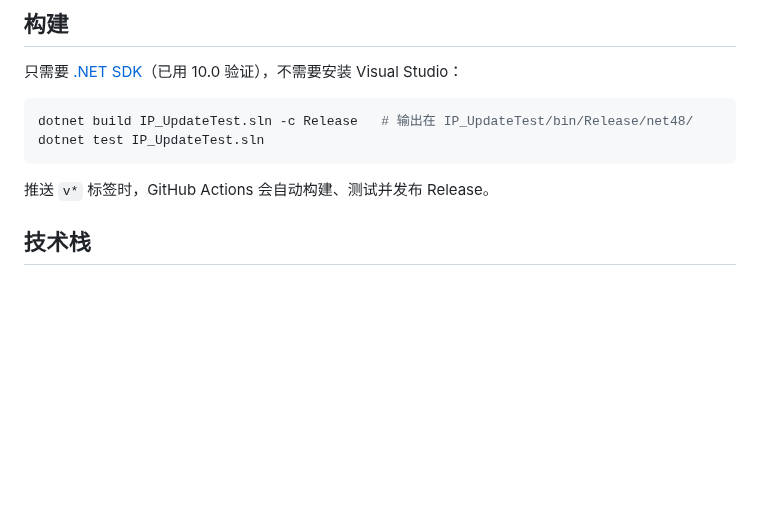
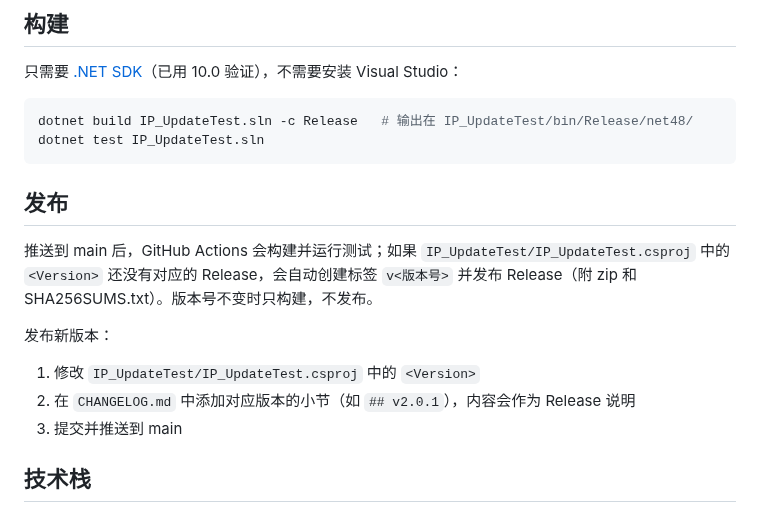
Before and after one commit to kekemao00/ip-tool, a Markdown page: README.md, the part around one of its changes. Drawn GitHub-style; blank space fills up the shorter version.

````diff
--- a/README.md
+++ b/README.md
@@ -91,7 +81,15 @@ dotnet build IP_UpdateTest.sln -c Release   # 输出在 IP_UpdateTest/bin/Releas
 dotnet test IP_UpdateTest.sln
 ```
 
-推送 `v*` 标签时，GitHub Actions 会自动构建、测试并发布 Release。
+## 发布
+
+推送到 main 后，GitHub Actions 会构建并运行测试；如果 `IP_UpdateTest/IP_UpdateTest.csproj` 中的 `<Version>` 还没有对应的 Release，会自动创建标签 `v<版本号>` 并发布 Release（附 zip 和 SHA256SUMS.txt）。版本号不变时只构建，不发布。
+
+发布新版本：
+
+1. 修改 `IP_UpdateTest/IP_UpdateTest.csproj` 中的 `<Version>`
+2. 在 `CHANGELOG.md` 中添加对应版本的小节（如 `## v2.0.1`），内容会作为 Release 说明
+3. 提交并推送到 main
 
 ## 技术栈
 
````
Also changed, not shown: other parts of README.md (+2 -12 lines), CHANGELOG.md (added, +42 -0 lines), screenshots/diagnose.png (added), 1 other file.
